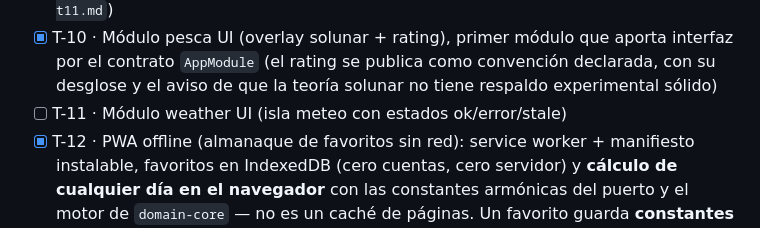
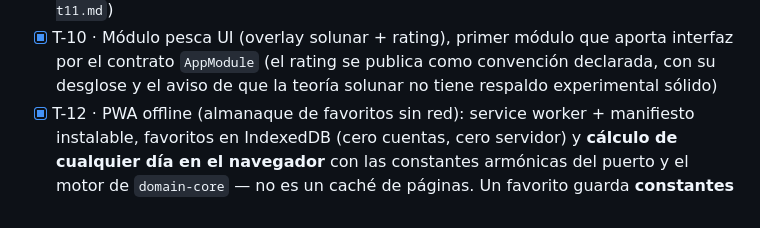
Before and after one commit to JavierCervilla/mareia, a Markdown page: ROADMAP.md, the part around the change. GitHub-like rendering.

Commit message:
docs(roadmap): el duplicado de T-11, hermano del de T-10
Lo señaló el verificador de T-12 fuera de alcance, y tenía razón en que era
inconsistente: quité uno de los dos duplicados que dejó el merge de T-10 con
T-11 y dejé el otro. O los dos o ninguno.

Co-Authored-By: Claude Opus 5 <noreply@anthropic.com>
Claude-Session: https://claude.ai/code/session_012xQK4ESs9GzHBoWbE8ZCCK

```diff
--- a/ROADMAP.md
+++ b/ROADMAP.md
@@ -37,7 +37,6 @@
 - [x] T-10 · Módulo pesca UI (overlay solunar + rating), primer módulo que aporta interfaz por el
       contrato `AppModule` (el rating se publica como convención declarada, con su desglose y el
       aviso de que la teoría solunar no tiene respaldo experimental sólido)
-- [ ] T-11 · Módulo weather UI (isla meteo con estados ok/error/stale)
 - [x] T-12 · PWA offline (almanaque de favoritos sin red): service worker + manifiesto instalable,
       favoritos en IndexedDB (cero cuentas, cero servidor) y **cálculo de cualquier día en el
       navegador** con las constantes armónicas del puerto y el motor de `domain-core` — no es un
```
